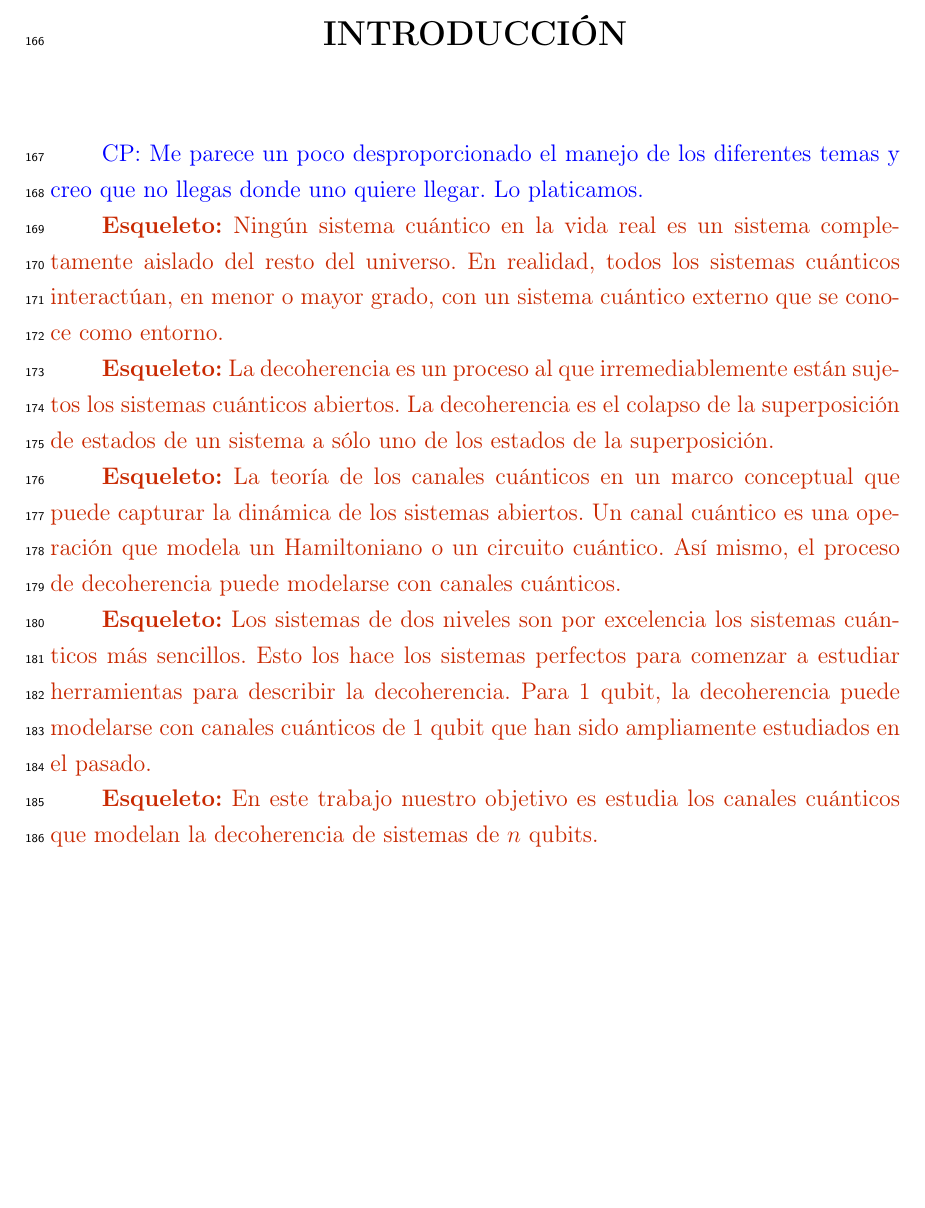
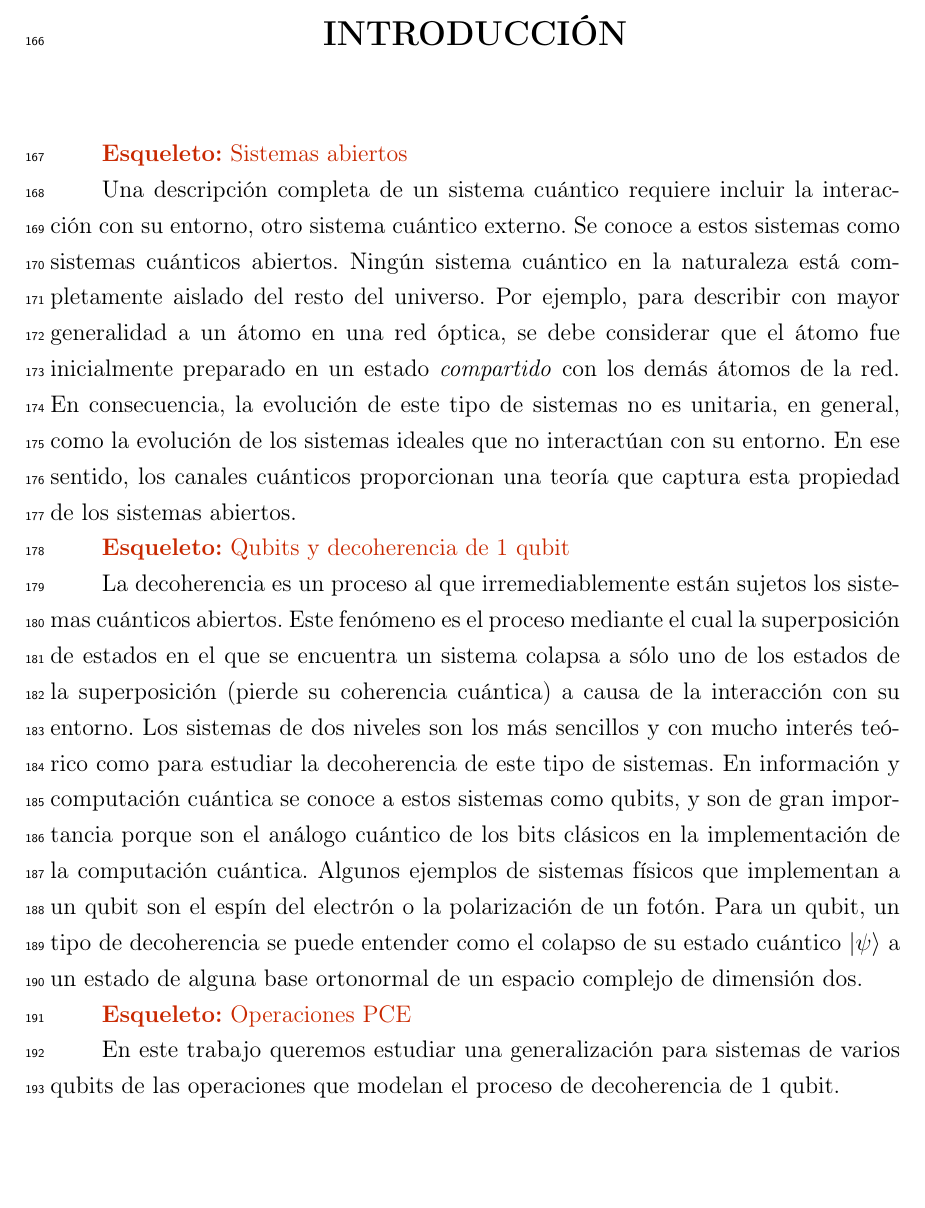
Before and after one commit to deleonja/docs_practicas, a LaTeX thesis (tesis/informe-tesis/tesis.tex, which reads tesis/informe-tesis/introduccion.tex): part of page 23 of 81, cut so that both start at the same text. Compiled offline with pdfLaTeX.

Commit message:
Se fue la luz

```diff
--- a/tesis/informe-tesis/introduccion.tex
+++ b/tesis/informe-tesis/introduccion.tex
@@ -1,30 +1,43 @@
 %%% Haga el diseño que más le guste
 \chapter{INTRODUCCIÓN}
-\cpnote{Me parece un poco desproporcionado el manejo de los diferentes temas y creo que no llegas donde uno quiere llegar. Lo platicamos. }
+\esqueleto{Sistemas abiertos}
 
+Una descripción completa de un sistema cuántico requiere incluir la interacción
+con su entorno, otro sistema cuántico externo. Se conoce a estos sistemas
+como sistemas cuánticos abiertos. Ningún sistema cuántico en la
+naturaleza está completamente aislado del resto del universo.
+Por ejemplo, para describir con mayor generalidad a un átomo en una red óptica, se debe
+considerar que el átomo fue inicialmente preparado en un estado \textit{compartido}
+con los demás átomos de la red. En consecuencia,
+la evolución de este tipo de sistemas no es unitaria, en general, como
+la evolución de los sistemas ideales que no interactúan con su entorno. En ese sentido,
+los canales cuánticos proporcionan una teoría que captura esta propiedad de
+los sistemas abiertos.
 
-\esqueleto{Ningún sistema cuántico en la vida real es un sistema completamente
-aislado del resto del universo. En realidad, todos los sistemas cuánticos interactúan,
-en menor o mayor grado, con un sistema cuántico externo que se conoce
-como entorno.}
+\esqueleto{Qubits y decoherencia de 1 qubit}
 
+La decoherencia es un proceso al que irremediablemente están sujetos los
+sistemas cuánticos abiertos.
+Este fenómeno es el proceso mediante
+el cual la superposición de estados en el que se encuentra un sistema colapsa a
+sólo uno de los estados de la superposición (pierde su coherencia cuántica)
+a causa de la interacción con su entorno.
+Los sistemas de dos niveles son
+los más sencillos y con mucho interés teórico como para estudiar
+la decoherencia de este tipo de sistemas. En información y computación
+cuántica se conoce a estos sistemas como qubits, y son de gran importancia
+porque son el análogo cuántico de los bits clásicos en
+la implementación de la computación cuántica.
+Algunos ejemplos de sistemas físicos que implementan a un qubit son el espín
+del electrón o la polarización de un fotón. Para un qubit,
+un tipo de decoherencia se puede entender como el colapso de su
+estado cuántico $\ket{\psi}$
+%que en general es una superposición de dos
+%estados ortonormales
+%($\ket{0}$ y $\ket{1}$, o $\ket{+}$ y $\ket{-}$, etc),
+a un estado de alguna base ortonormal de un espacio complejo de dimensión dos.
 
-\esqueleto{La decoherencia es un proceso al que irremediablemente están
-sujetos los sistemas cuánticos abiertos. La decoherencia es el colapso de
-la superposición de estados de un sistema a sólo uno de los estados de la
-superposición.}
+\esqueleto{Operaciones PCE}
 
-
-\esqueleto{La teoría de los canales cuánticos en un marco conceptual que puede
-capturar la dinámica de los sistemas abiertos. Un canal cuántico
-es una operación que modela un Hamiltoniano o un circuito cuántico. Así mismo,
-el proceso de decoherencia puede modelarse con canales cuánticos.}
-
-\esqueleto{Los sistemas de dos niveles son por excelencia los sistemas cuánticos
-más sencillos. Esto los hace los sistemas perfectos para comenzar a estudiar
-herramientas para describir la decoherencia. Para 1 qubit, la decoherencia
-puede modelarse con canales cuánticos de 1 qubit que han sido ampliamente
-estudiados en el pasado.}
-
-\esqueleto{En este trabajo nuestro objetivo es estudia los canales cuánticos
-que modelan la decoherencia de sistemas de $n$ qubits.}
+En este trabajo queremos estudiar una generalización para sistemas de varios
+qubits de las operaciones que modelan el proceso de decoherencia de 1 qubit.
```
